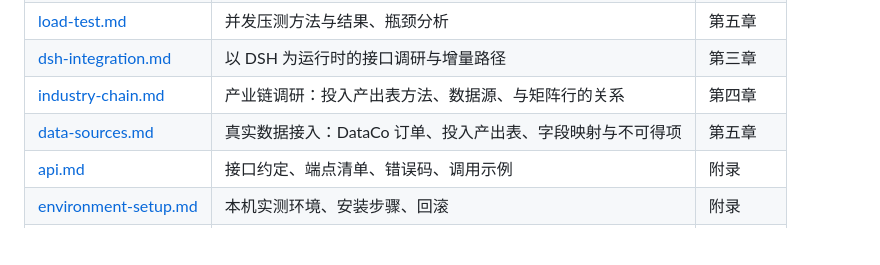
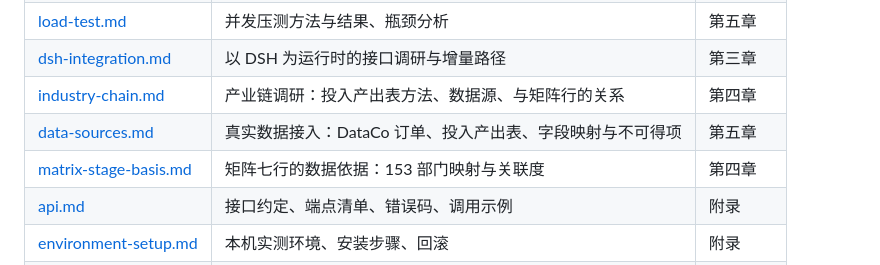
Before and after one commit to YuanEternalR/AgentMatrix-SC-Atest, a Markdown page: README.md, the part around the change. Rendered like a GitHub page; blank space fills up the shorter version.

```diff
--- a/README.md
+++ b/README.md
@@ -43,6 +43,7 @@
 | [dsh-integration.md](docs/dsh-integration.md) | 以 DSH 为运行时的接口调研与增量路径 | 第三章 |
 | [industry-chain.md](docs/industry-chain.md) | 产业链调研：投入产出表方法、数据源、与矩阵行的关系 | 第四章 |
 | [data-sources.md](docs/data-sources.md) | 真实数据接入：DataCo 订单、投入产出表、字段映射与不可得项 | 第五章 |
+| [matrix-stage-basis.md](docs/experiments/matrix-stage-basis.md) | 矩阵七行的数据依据：153 部门映射与关联度 | 第四章 |
 | [api.md](docs/api.md) | 接口约定、端点清单、错误码、调用示例 | 附录 |
 | [environment-setup.md](docs/environment-setup.md) | 本机实测环境、安装步骤、回滚 | 附录 |
 | [demo-script.md](docs/demo-script.md) | 七条演示链路与答辩追问预案 | 答辩 |
```
Also changed, not shown: docs/experiments/matrix-stage-basis.md (added, +102 -0 lines), docs/industry-chain.md (+2 -0 lines), docs/screenshots/25-matrix-industry.jpg (added), 7 other files.
